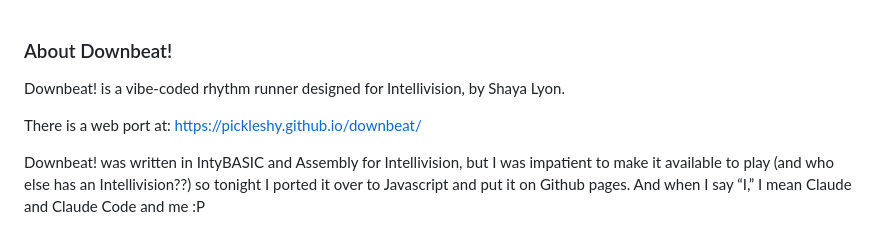
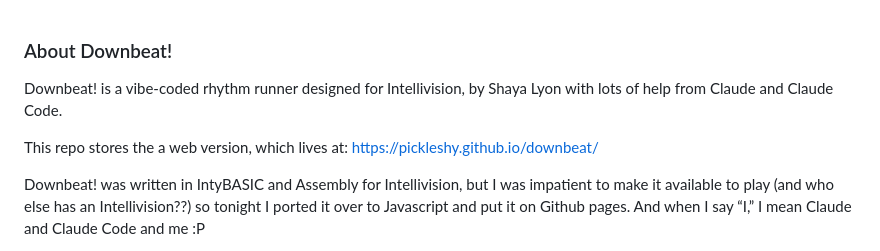
Before and after one commit to pickleshy/downbeat, a Markdown page: README.md, the part around the change. GitHub-like rendering.

```diff
--- a/README.md
+++ b/README.md
@@ -1,7 +1,7 @@
 ### About Downbeat!
-Downbeat! is a vibe-coded rhythm runner designed for Intellivision, by Shaya Lyon.
+Downbeat! is a vibe-coded rhythm runner designed for Intellivision, by Shaya Lyon with lots of help from Claude and Claude Code.
 
-There is a web port at: https://pickleshy.github.io/downbeat/
+This repo stores the a web version, which lives at: https://pickleshy.github.io/downbeat/
 
 Downbeat! was written in IntyBASIC and Assembly for Intellivision, but I was impatient to make it available to play (and who else has an Intellivision??) so tonight I ported it over to Javascript and put it on Github pages. And when I say “I,” I mean Claude and Claude Code and me :P
 
```
